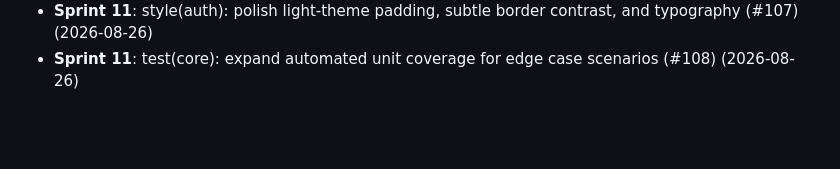
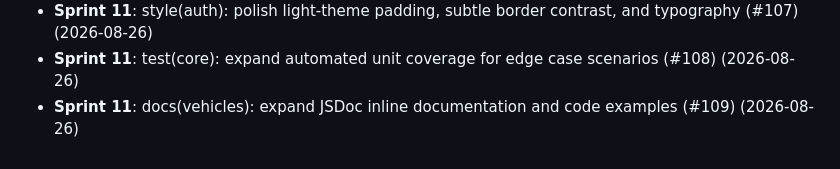
Before and after one commit to thiruppugazhs/vehicle, a Markdown page: docs/DEVELOPMENT_LOG.md, the part around the change. Rendered like a GitHub page; blank space fills up the shorter version.

Commit message:
docs(vehicles): expand JSDoc inline documentation and code examples (#109)

```diff
--- a/docs/DEVELOPMENT_LOG.md
+++ b/docs/DEVELOPMENT_LOG.md
@@ -49,3 +49,4 @@ Chronological record of engineering optimizations and code quality audits.
 - **Sprint 11**: perf(settings): optimize rendering memoization and state selector efficiency (#106) (2026-08-26)
 - **Sprint 11**: style(auth): polish light-theme padding, subtle border contrast, and typography (#107) (2026-08-26)
 - **Sprint 11**: test(core): expand automated unit coverage for edge case scenarios (#108) (2026-08-26)
+- **Sprint 11**: docs(vehicles): expand JSDoc inline documentation and code examples (#109) (2026-08-26)
```
